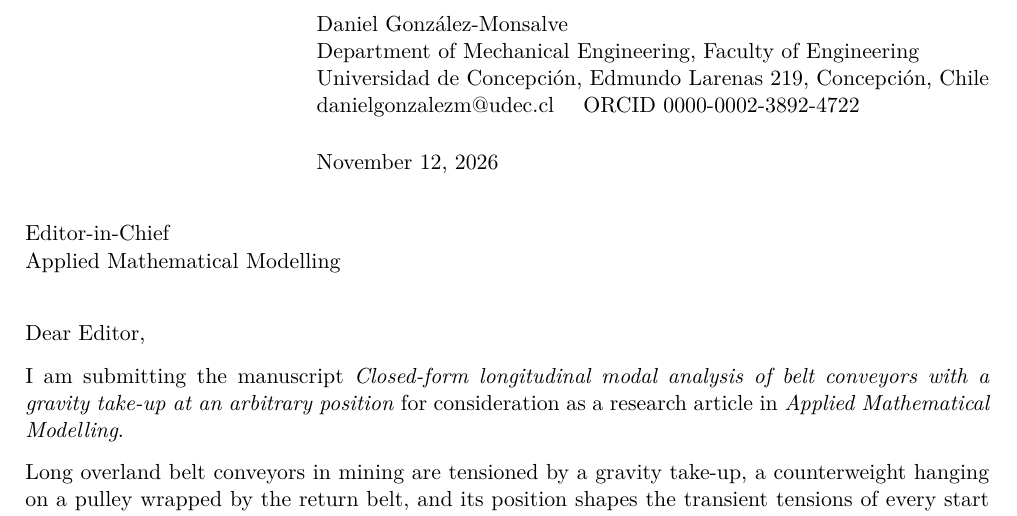
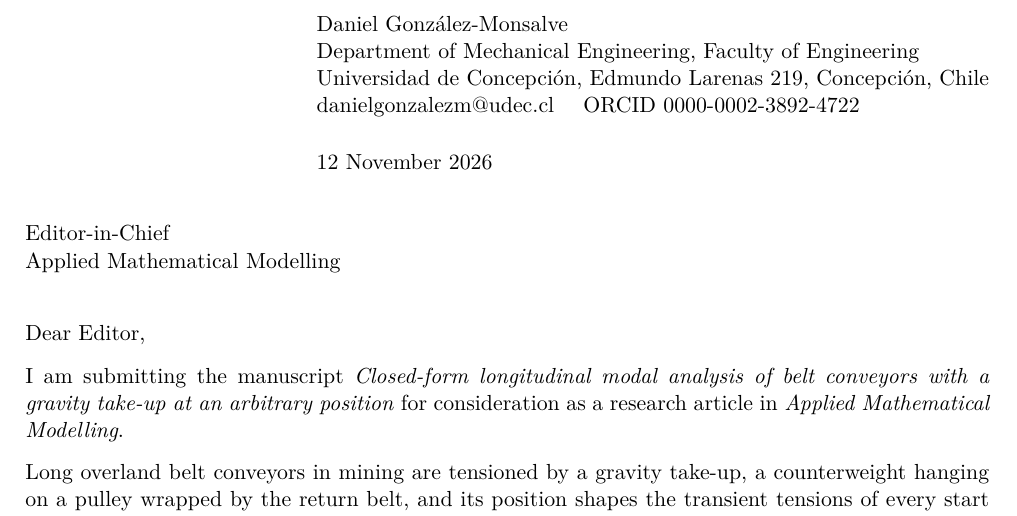
Before and after one commit to daniel-gonzalezm/beltloop, a LaTeX letter (paper/cover_letter.tex): part of the page, cut so that both start at the same text. Compiled offline with pdfLaTeX.

Commit message:
Paso 7.6: cover letter dated 12 November 2026 (submission to AMM)
Co-Authored-By: Claude Opus 5.5 <noreply@anthropic.com>
Claude-Session: https://claude.ai/code/session_015HyDneAiNRbt2LNhXcXPA8

```diff
--- a/paper/cover_letter.tex
+++ b/paper/cover_letter.tex
@@ -17,7 +17,7 @@
 Department of Mechanical Engineering, Faculty of Engineering\\
 Universidad de Concepción, Edmundo Larenas 219, Concepción, Chile\\
 danielgonzalezm@udec.cl \quad ORCID 0000-0002-3892-4722}
-\date{\today}
+\date{12 November 2026}
 
 \begin{document}
 \begin{letter}{Editor-in-Chief\\Applied Mathematical Modelling}
```
Also changed, not shown: paper/cover_letter.tex (2 more changed lines).
